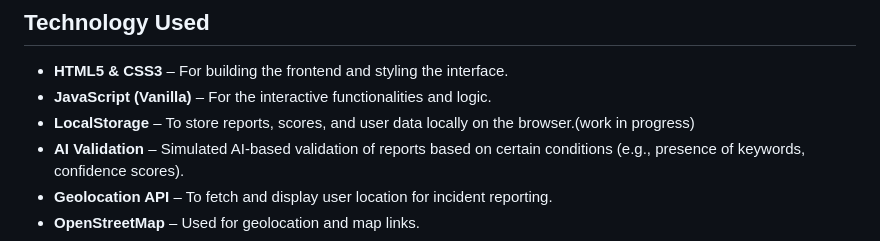
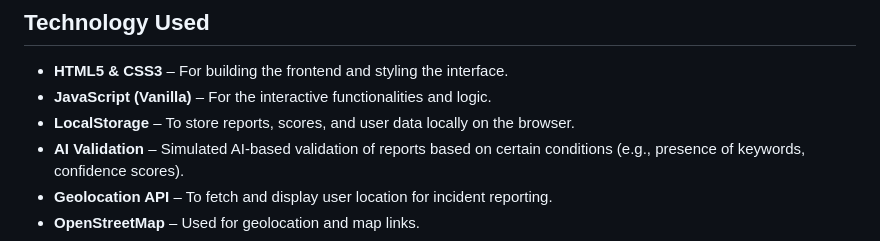
Before and after one commit to Chidatma/C-D-Coders, a Markdown page: README.md, the part around the change. GitHub-like rendering.

```diff
--- a/README.md
+++ b/README.md
@@ -75,7 +75,7 @@ To use the Mangrove Watch platform locally on your machine:
 
 * **HTML5 & CSS3** – For building the frontend and styling the interface.
 * **JavaScript (Vanilla)** – For the interactive functionalities and logic.
-* **LocalStorage** – To store reports, scores, and user data locally on the browser.(work in progress)
+* **LocalStorage** – To store reports, scores, and user data locally on the browser.
 * **AI Validation** – Simulated AI-based validation of reports based on certain conditions (e.g., presence of keywords, confidence scores).
 * **Geolocation API** – To fetch and display user location for incident reporting.
 * **OpenStreetMap** – Used for geolocation and map links.
```
